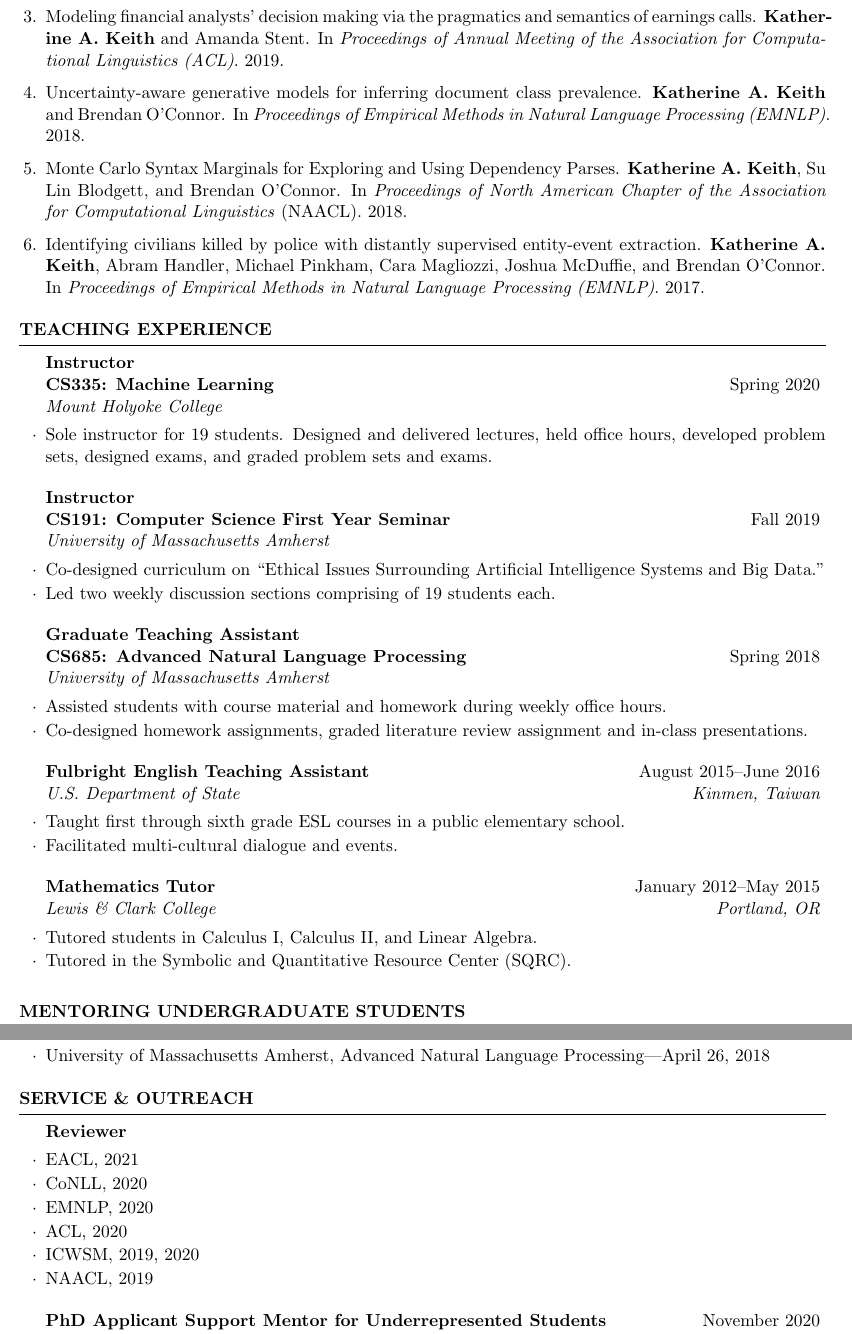
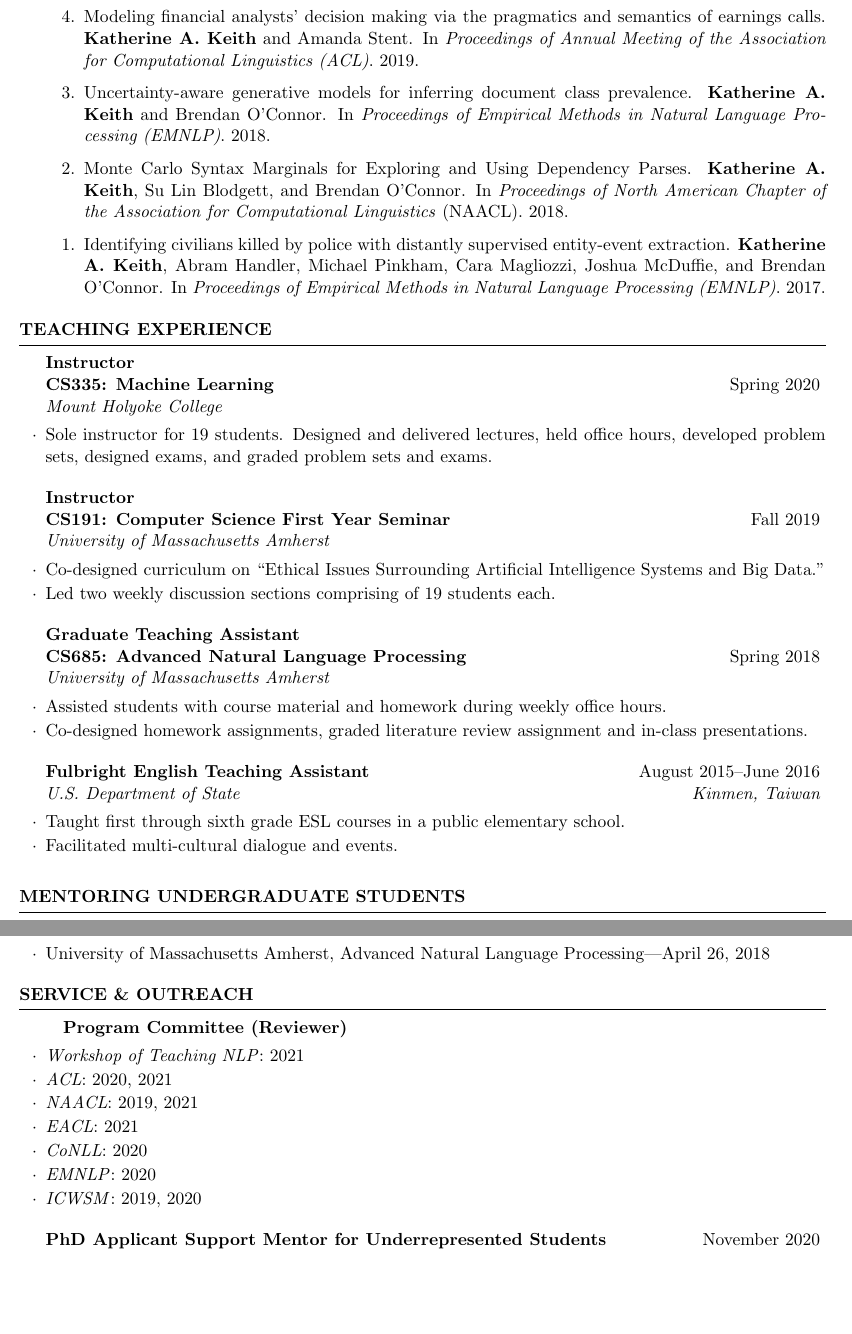
Before and after one commit to kakeith/kakeith.github.io, a LaTeX CV (vita/cv.tex): two parts of pages 2 and 3 of 4, joined at a grey line, cut so that both start at the same text, the shorter picture padded with empty space. Compiled offline with pdfLaTeX.

Commit message:
update cv

```diff
--- a/vita/cv.tex
+++ b/vita/cv.tex
@@ -34,6 +34,7 @@
 \usepackage{datetime}
 \usepackage{hyperref}
 \usepackage{ragged2e}
+\usepackage{etaremune}
 
 \newcommand\blfootnote[1]{%
   \begingroup
@@ -142,7 +143,7 @@ In \emph{Proceedings of North American Chapter of the Association for Computatio
 
 \item Identifying civilians killed by police with distantly supervised entity-event extraction.
 \textbf{Katherine A. Keith}, Abram Handler, Michael Pinkham, Cara Magliozzi, Joshua McDuffie, and Brendan O'Connor. In \emph{Proceedings of Empirical Methods in Natural Language Processing (EMNLP)}. 2017.
-\end{enumerate}
+\end{etaremune}
 
 \end{rSection}
 
@@ -178,10 +179,10 @@ CS335: Machine Learning}
 \item Facilitated multi-cultural dialogue and events.
 \end{rSubsection}
 
-\begin{rSubsection}{Mathematics Tutor}{January 2012--May 2015}{Lewis \& Clark College}{Portland, OR}
-\item Tutored students in Calculus I, Calculus II, and Linear Algebra.
-\item Tutored in the Symbolic and Quantitative Resource Center (SQRC).
-\end{rSubsection}
+% \begin{rSubsection}{Mathematics Tutor}{January 2012--May 2015}{Lewis \& Clark College}{Portland, OR}
+% \item Tutored students in Calculus I, Calculus II, and Linear Algebra.
+% \item Tutored in the Symbolic and Quantitative Resource Center (SQRC).
+% \end{rSubsection}
 
 \end{rSection}
 
@@ -270,13 +271,14 @@ During summer research experience for undergraduates (REU), I met with students
 
 \begin{rSection}{Service \& Outreach}
 
-\begin{rSubsection}{Reviewer}{}{}{}
-\item EACL, 2021
-\item CoNLL, 2020
-\item EMNLP, 2020
-\item ACL, 2020
-\item ICWSM, 2019, 2020
-\item NAACL, 2019
+\begin{rSubsection}{Program Committee (Reviewer)}{}{}{}
+\item \emph{Workshop of Teaching NLP}: 2021
+\item \emph{ACL}: 2020, 2021
+\item \emph{NAACL}: 2019, 2021
+\item \emph{EACL}: 2021
+\item \emph{CoNLL}: 2020
+\item \emph{EMNLP}: 2020
+\item \emph{ICWSM}: 2019, 2020
 \end{rSubsection}
 
 \begin{rrSubsection}
```
Also changed, not shown: vita/cv.pdf, vita/cv.tex (2 more changed lines).
